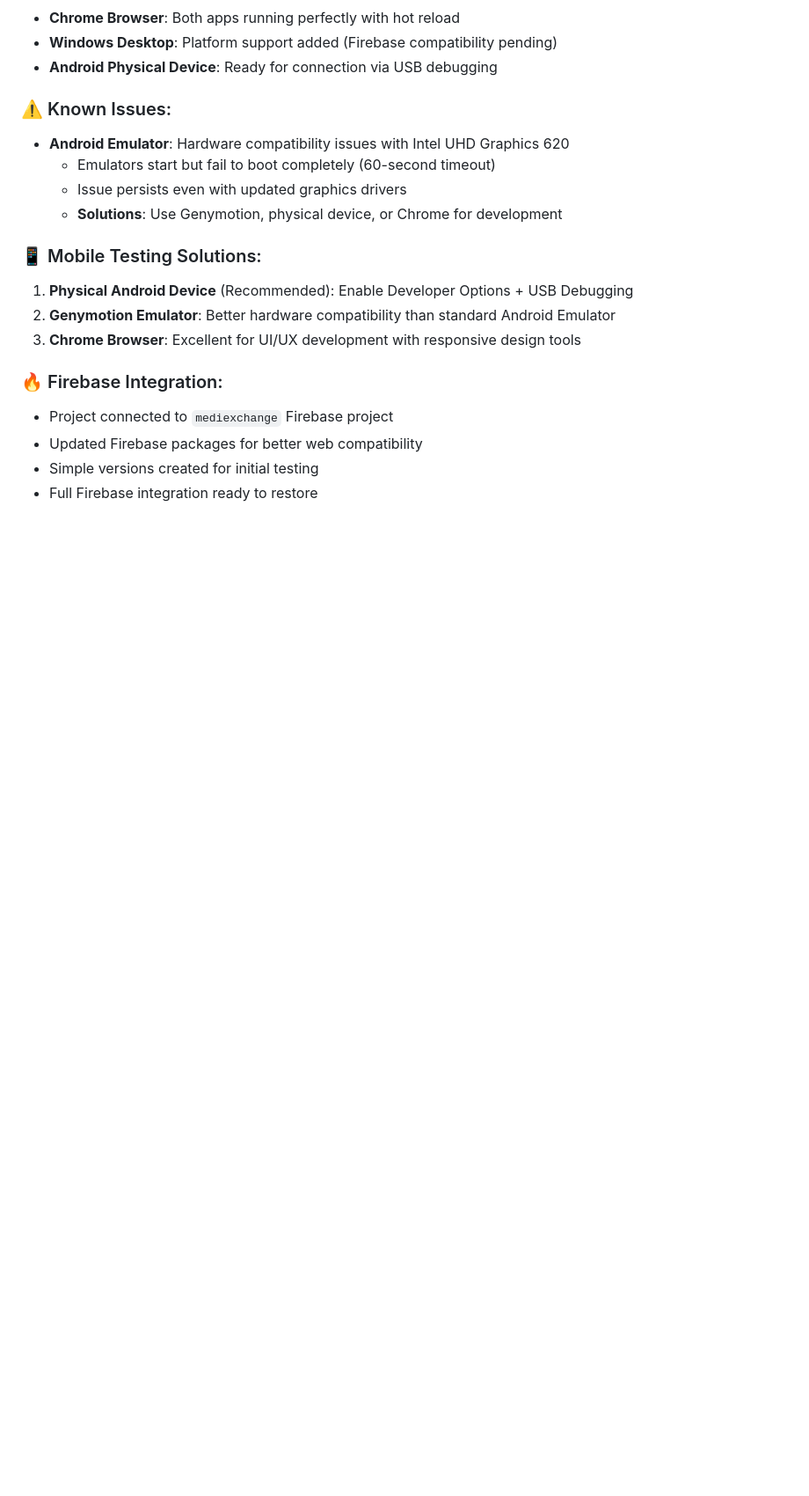
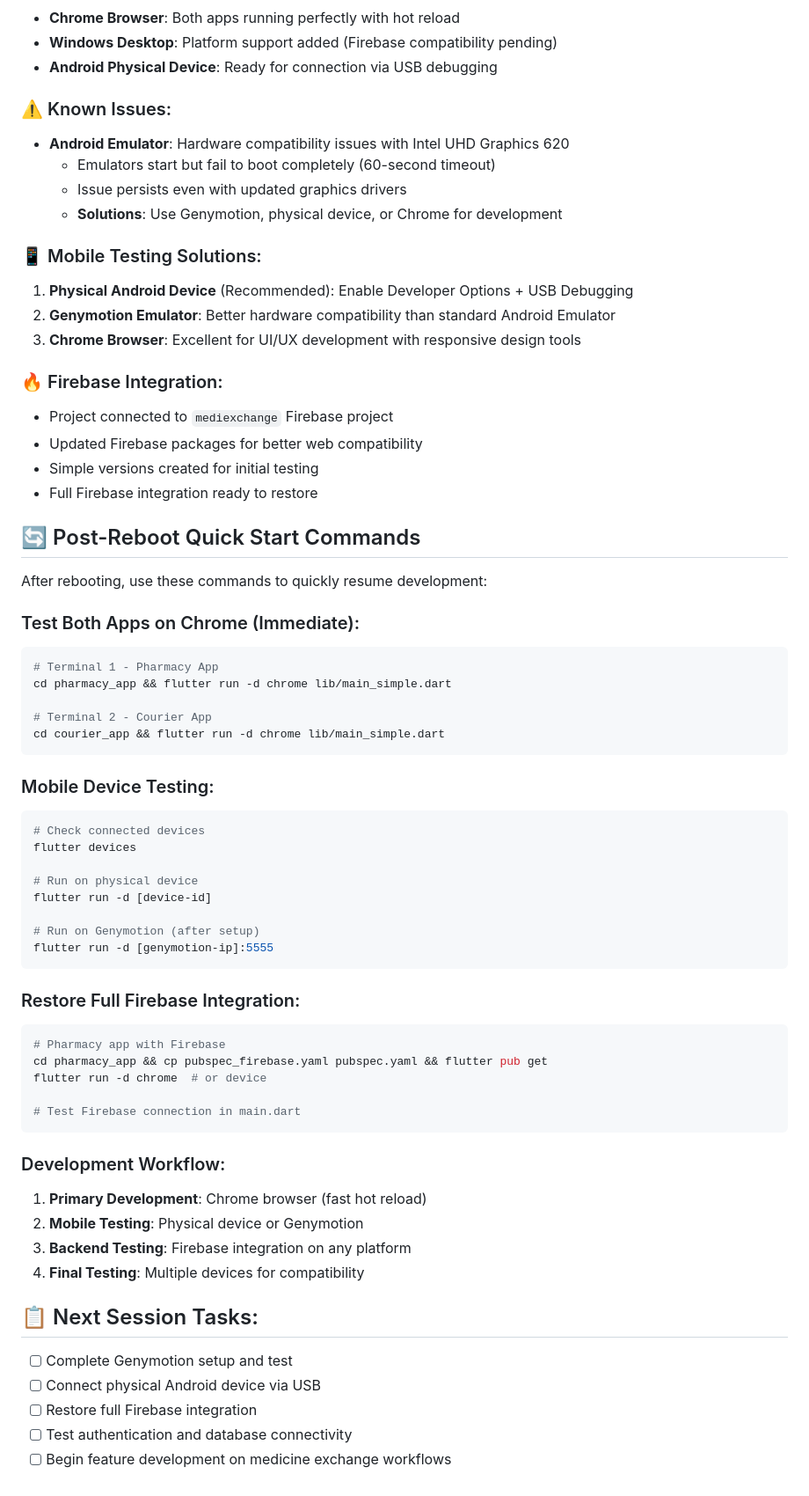
Before and after one commit to crepmaster/pharmapp, a Markdown page: CLAUDE.md, the part around the change. Shown at 88% size. Rendered like a GitHub page; blank space fills up the shorter version.

Commit message:
Add post-reboot quick start guide and next session tasks
- Added immediate commands to resume development after reboot
- Documented mobile testing workflow with physical device and Genymotion
- Included Firebase restoration steps
- Created checklist for next development session
- Established clear development workflow priorities

🤖 Generated with [Claude Code](https://claude.ai/code)

Co-Authored-By: Claude <noreply@anthropic.com>

````diff
--- a/CLAUDE.md
+++ b/CLAUDE.md
@@ -154,3 +154,50 @@ Each app follows standard Flutter architecture:
 - Updated Firebase packages for better web compatibility
 - Simple versions created for initial testing
 - Full Firebase integration ready to restore
+
+## 🔄 Post-Reboot Quick Start Commands
+
+After rebooting, use these commands to quickly resume development:
+
+### Test Both Apps on Chrome (Immediate):
+```bash
+# Terminal 1 - Pharmacy App
+cd pharmacy_app && flutter run -d chrome lib/main_simple.dart
+
+# Terminal 2 - Courier App
+cd courier_app && flutter run -d chrome lib/main_simple.dart
+```
+
+### Mobile Device Testing:
+```bash
+# Check connected devices
+flutter devices
+
+# Run on physical device
+flutter run -d [device-id]
+
+# Run on Genymotion (after setup)
+flutter run -d [genymotion-ip]:5555
+```
+
+### Restore Full Firebase Integration:
+```bash
+# Pharmacy app with Firebase
+cd pharmacy_app && cp pubspec_firebase.yaml pubspec.yaml && flutter pub get
+flutter run -d chrome  # or device
+
+# Test Firebase connection in main.dart
+```
+
+### Development Workflow:
+1. **Primary Development**: Chrome browser (fast hot reload)
+2. **Mobile Testing**: Physical device or Genymotion
+3. **Backend Testing**: Firebase integration on any platform
+4. **Final Testing**: Multiple devices for compatibility
+
+## 📋 Next Session Tasks:
+- [ ] Complete Genymotion setup and test
+- [ ] Connect physical Android device via USB
+- [ ] Restore full Firebase integration
+- [ ] Test authentication and database connectivity
+- [ ] Begin feature development on medicine exchange workflows
````
